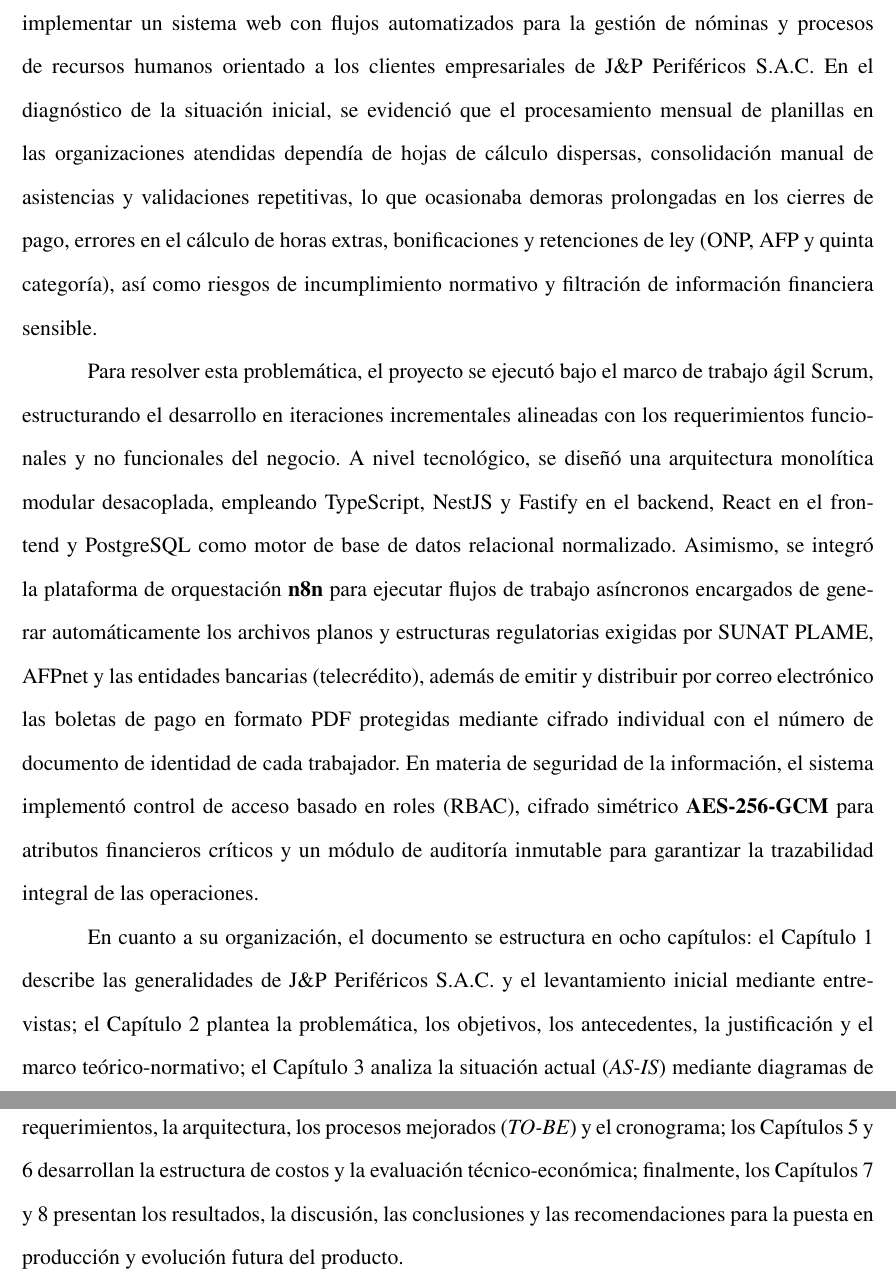
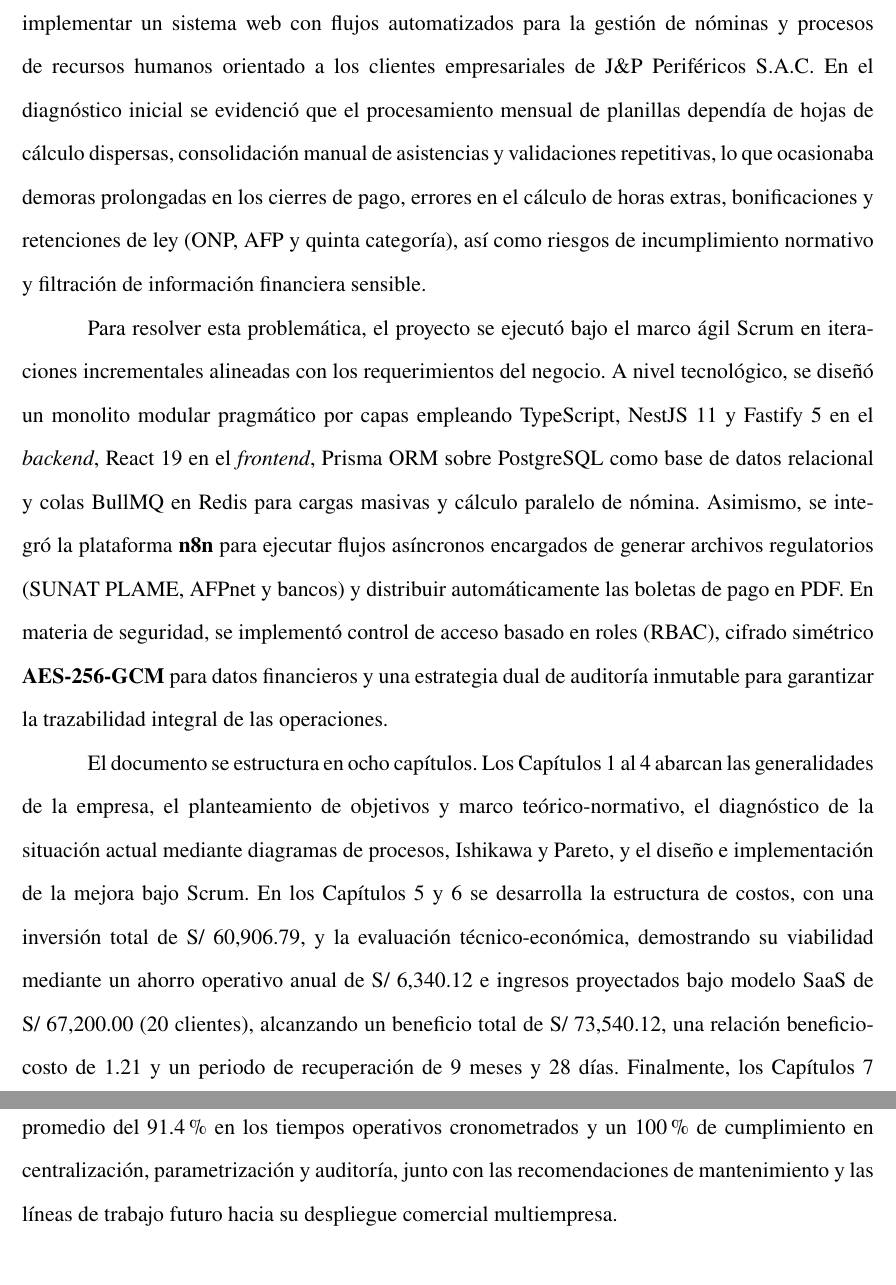
Before and after one commit to ZER0SEV7N/tesis_latex, a LaTeX paper (main.tex, which reads portada/resumen.tex): two parts of pages 14 and 15 of 165, joined at a grey line, cut so that both start at the same text. Compiled offline with pdfLaTeX.

Commit message:
chore: cambios y remodelaciones a la introduccion y resumen

```diff
--- a/portada/resumen.tex
+++ b/portada/resumen.tex
@@ -4,27 +4,30 @@
 
 \noindent{\bfseries\large Resumen} \\[0.5cm]
 
-El presente proyecto de innovación y mejora tuvo como objetivo principal desarrollar e implementar un sistema web con flujos automatizados
-para la gestión de nóminas y procesos de recursos humanos orientado a los clientes empresariales de J\&P~Periféricos~S.A.C.
-En el diagnóstico de la situación inicial, se evidenció que el procesamiento mensual de planillas en las organizaciones atendidas dependía de hojas de cálculo dispersas,
-consolidación manual de asistencias y validaciones repetitivas, lo que ocasionaba demoras prolongadas en los cierres de pago, errores en el cálculo de horas extras,
-bonificaciones y retenciones de ley (ONP, AFP y quinta categoría), así como riesgos de incumplimiento normativo y filtración de información financiera sensible.
+El presente proyecto de innovación y mejora tuvo como objetivo principal desarrollar e implementar
+un sistema web con flujos automatizados para la gestión de nóminas y procesos de recursos humanos orientado
+a los clientes empresariales de J\&P~Periféricos~S.A.C. En el diagnóstico inicial se evidenció que el procesamiento mensual
+de planillas dependía de hojas de cálculo dispersas, consolidación manual de asistencias y validaciones repetitivas,
+lo que ocasionaba demoras prolongadas en los cierres de pago, errores en el cálculo de horas extras, bonificaciones y
+retenciones de ley (ONP, AFP y quinta categoría), así como riesgos de incumplimiento normativo y
+filtración de información financiera sensible.
 
-Para resolver esta problemática, el proyecto se ejecutó bajo el marco de trabajo ágil Scrum,
-estructurando el desarrollo en iteraciones incrementales alineadas con los requerimientos funcionales y no funcionales del negocio.
-A nivel tecnológico, se diseñó una arquitectura monolítica modular desacoplada, empleando TypeScript, NestJS y Fastify en el backend,
-React en el frontend y PostgreSQL como motor de base de datos relacional normalizado. Asimismo, se integró la plataforma de orquestación \textbf{n8n}
-para ejecutar flujos de trabajo asíncronos encargados de generar automáticamente los archivos planos y estructuras regulatorias exigidas
-por SUNAT PLAME, AFPnet y las entidades bancarias (telecrédito), además de emitir y distribuir por correo electrónico las boletas de pago
-en formato PDF protegidas mediante cifrado individual con el número de documento de identidad de cada trabajador. En materia de seguridad de la información,
-el sistema implementó control de acceso basado en roles (RBAC), cifrado simétrico \textbf{AES-256-GCM}
-para atributos financieros críticos y un módulo de auditoría inmutable para garantizar la trazabilidad integral de las operaciones.
+Para resolver esta problemática, el proyecto se ejecutó bajo el marco ágil Scrum en iteraciones incrementales
+alineadas con los requerimientos del negocio. A nivel tecnológico, se diseñó un monolito modular pragmático
+por capas empleando TypeScript, NestJS~11 y Fastify~5 en el \textit{backend}, React~19 en el \textit{frontend},
+Prisma ORM sobre PostgreSQL como base de datos relacional y colas BullMQ en Redis para cargas masivas y
+cálculo paralelo de nómina. Asimismo, se integró la plataforma \textbf{n8n} para ejecutar flujos asíncronos encargados de
+generar archivos regulatorios (SUNAT PLAME, AFPnet y bancos) y distribuir automáticamente las boletas de pago en PDF.
+En materia de seguridad, se implementó control de acceso basado en roles (RBAC), cifrado simétrico \textbf{AES-256-GCM}
+para datos financieros y una estrategia dual de auditoría inmutable para garantizar la trazabilidad integral de las operaciones.
 
-En cuanto a su organización,
- el documento se estructura en ocho capítulos:
- el Capítulo~1 describe las generalidades de J\&P~Periféricos~S.A.C. y el levantamiento inicial mediante entrevistas;
- el Capítulo~2 plantea la problemática, los objetivos, los antecedentes, la justificación y el marco teórico-normativo;
- el Capítulo~3 analiza la situación actual (\textit{AS-IS}) mediante diagramas de procesos, Ishikawa y priorización de Pareto;
- el Capítulo~4 detalla el plan de acción bajo Scrum, los requerimientos, la arquitectura, los procesos mejorados (\textit{TO-BE}) y el cronograma;
- los Capítulos~5 y 6 desarrollan la estructura de costos y la evaluación técnico-económica;
- finalmente, los Capítulos~7 y 8 presentan los resultados, la discusión, las conclusiones y las recomendaciones para la puesta en producción y evolución futura del producto.
+El documento se estructura en ocho capítulos. Los Capítulos~1 al~4 abarcan las generalidades de la empresa,
+el planteamiento de objetivos y marco teórico-normativo, el diagnóstico de la situación actual
+mediante diagramas de procesos, Ishikawa y Pareto, y el diseño e implementación de la mejora bajo Scrum.
+En los Capítulos~5 y~6 se desarrolla la estructura de costos, con una inversión total de S/ 60,906.79, y
+la evaluación técnico-económica, demostrando su viabilidad mediante un ahorro operativo anual de S/ 6,340.12 e
+ingresos proyectados bajo modelo SaaS de S/ 67,200.00 (20 clientes), alcanzando un beneficio total de S/ 73,540.12,
+una relación beneficio-costo de 1.21 y un periodo de recuperación de 9 meses y 28 días. Finalmente, los Capítulos~7 y~8
+presentan los resultados de validación en entorno controlado, donde se logró una reducción promedio del 91.4 \%
+en los tiempos operativos cronometrados y un 100 \% de cumplimiento en centralización, parametrización y auditoría,
+junto con las recomendaciones de mantenimiento y las líneas de trabajo futuro hacia su despliegue comercial multiempresa.
```
Also changed, not shown: anexos/proyeccion-comercial-saas.tex (+4 -1 lines), capitulo-8/8.1 Recomendaciones.tex (+2 -2 lines), portada/introduccion.tex (+22 -19 lines), 1 other file.
